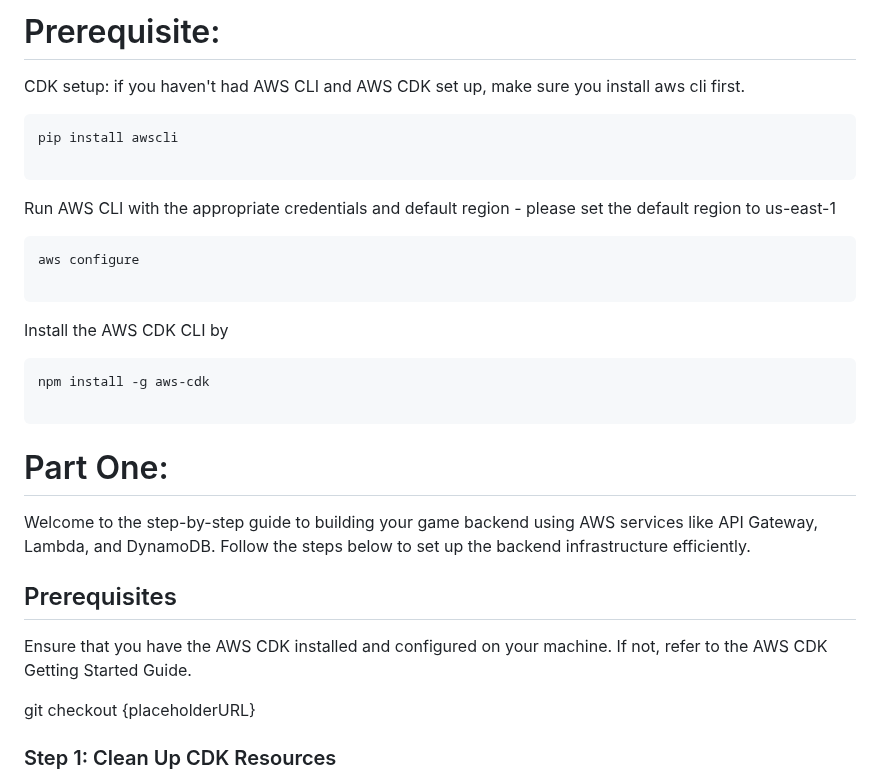
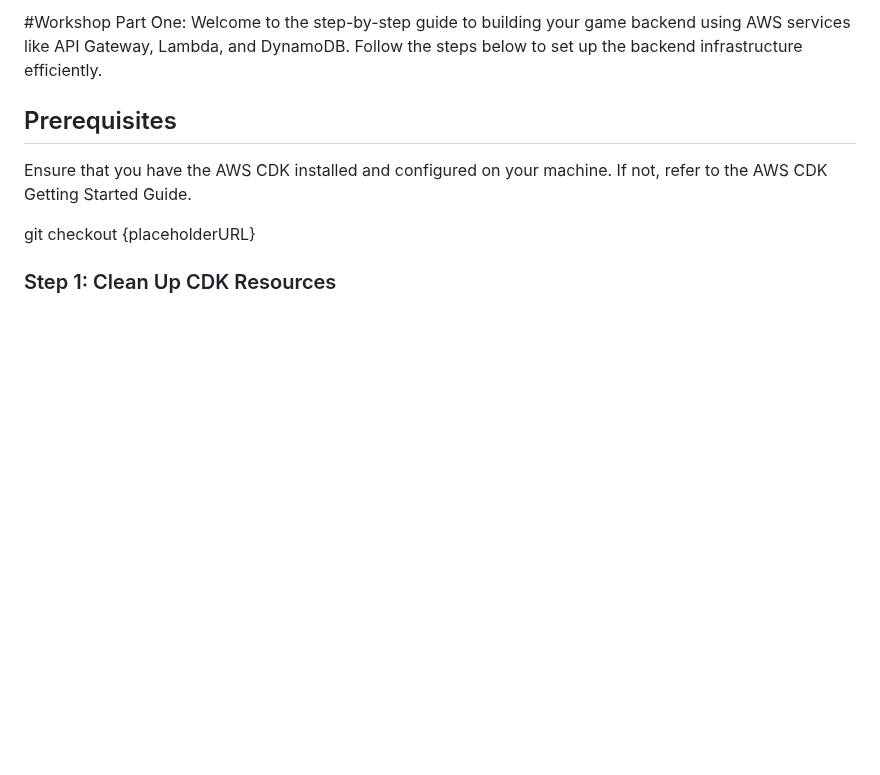
Before and after one commit to khu-tech/workshop_dry_run, a Markdown page: README.md, the part around the change. Drawn GitHub-style; blank space fills up the shorter version.

````diff
--- a/README.md
+++ b/README.md
@@ -1,28 +1,4 @@
-# Prerequisite:
-
-CDK setup: if you haven't had AWS CLI and AWS CDK set up, make sure you install aws cli first.
-
-```
-pip install awscli
-
-```
-
-
-Run AWS CLI with the appropriate credentials and default region - please set the default region to us-east-1
-
-```
-aws configure
-
-```
-Install the AWS CDK CLI by
-
-```
-npm install -g aws-cdk
-
-```
-
-
-# Part One:
+#Workshop Part One:
 Welcome to the step-by-step guide to building your game backend using AWS services like API Gateway, Lambda, and DynamoDB. Follow the steps below to set up the backend infrastructure efficiently.
 
 ## Prerequisites
````
